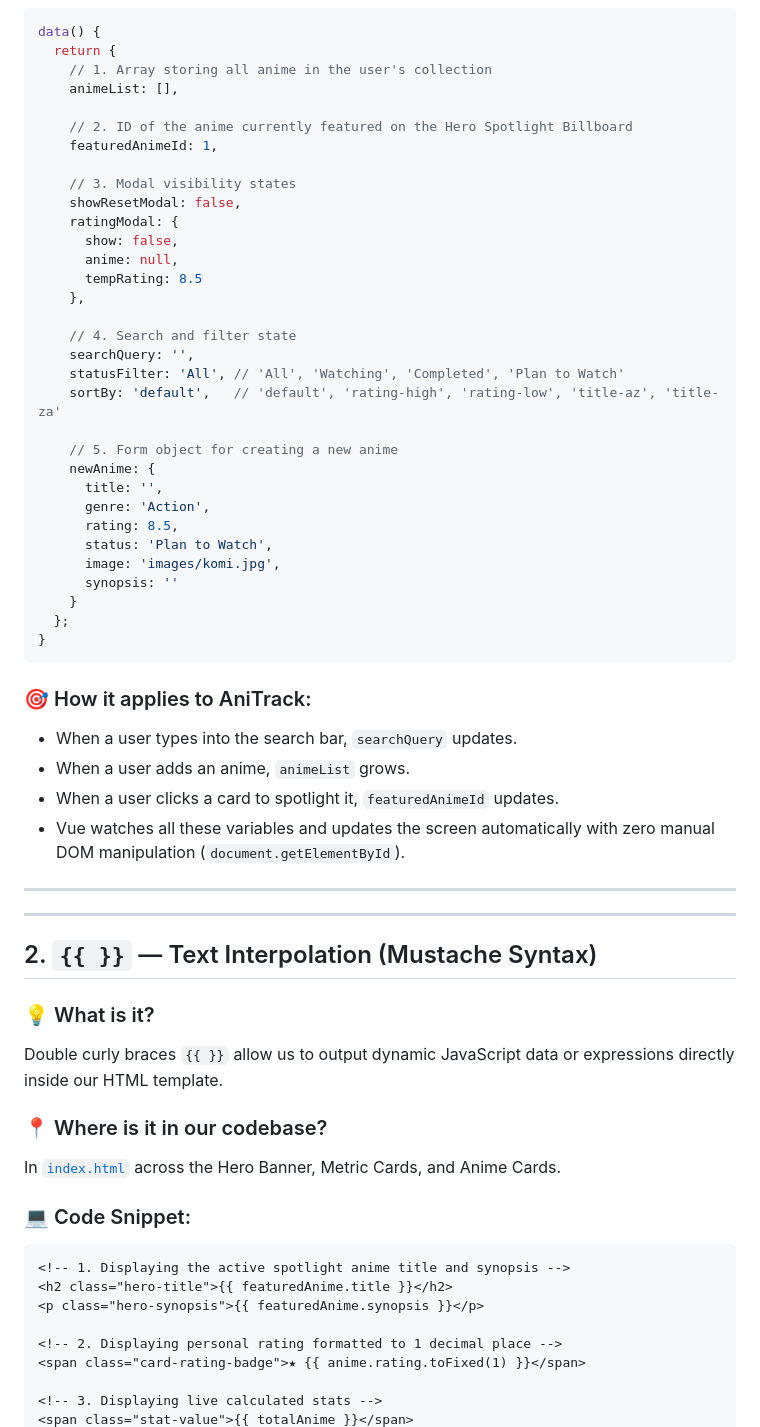
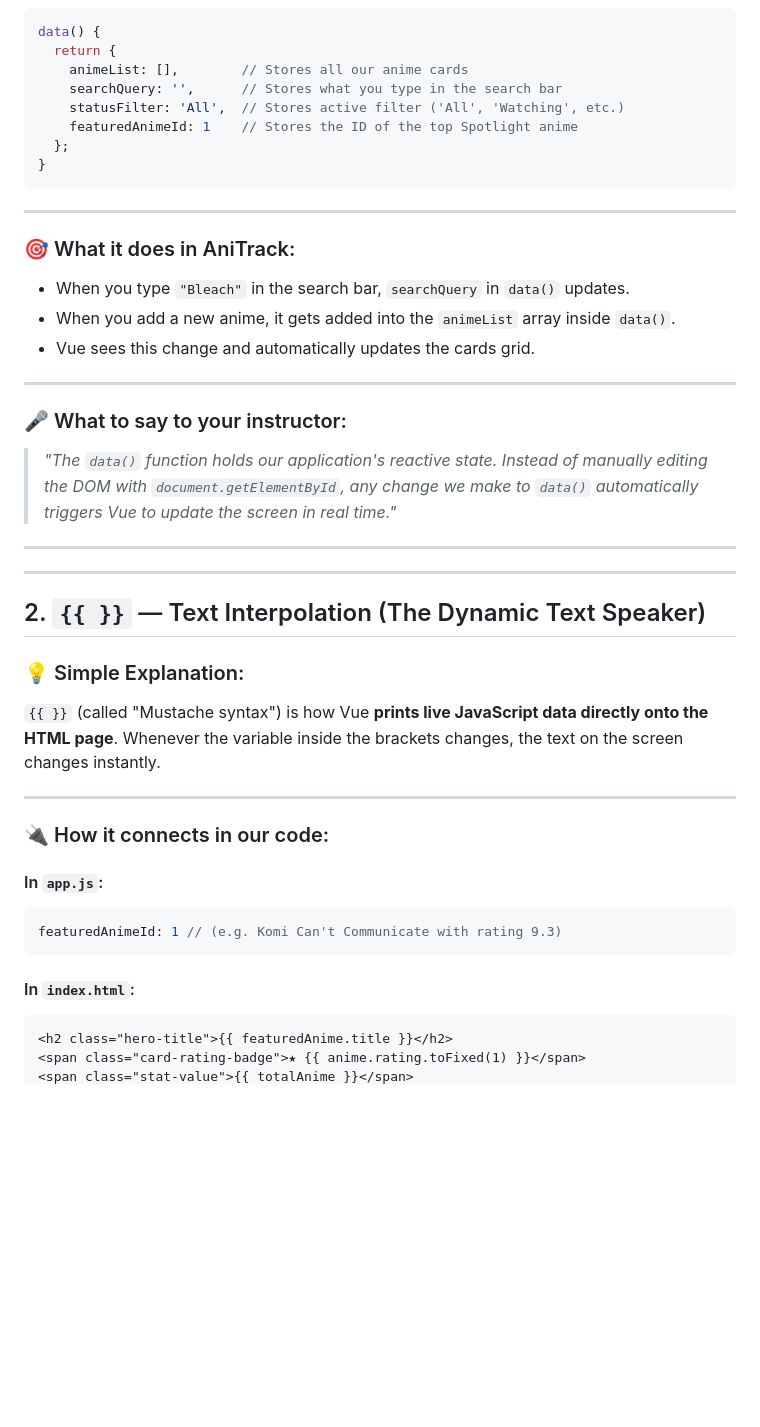
Before and after one commit to IanMark101/anime-tracker, a Markdown page: VUE_CONCEPTS_EXPLAINED.md, the part around one of its changes. GitHub-like rendering; blank space fills up the shorter version.

````diff
--- a/VUE_CONCEPTS_EXPLAINED.md
+++ b/VUE_CONCEPTS_EXPLAINED.md
@@ -35,64 +34,44 @@ In [`app.js`](file:///C:/Users/ANIME-TRACKER/app.js) (Lines 124–165).
 ```javascript
 data() {
   return {
-    // 1. Array storing all anime in the user's collection
-    animeList: [],
-
-    // 2. ID of the anime currently featured on the Hero Spotlight Billboard
-    featuredAnimeId: 1,
-
-    // 3. Modal visibility states
-    showResetModal: false,
-    ratingModal: {
-      show: false,
-      anime: null,
-      tempRating: 8.5
-    },
-
-    // 4. Search and filter state
-    searchQuery: '',
-    statusFilter: 'All', // 'All', 'Watching', 'Completed', 'Plan to Watch'
-    sortBy: 'default',   // 'default', 'rating-high', 'rating-low', 'title-az', 'title-za'
-
-    // 5. Form object for creating a new anime
-    newAnime: {
-      title: '',
-      genre: 'Action',
-      rating: 8.5,
-      status: 'Plan to Watch',
-      image: 'images/komi.jpg',
-      synopsis: ''
-    }
+    animeList: [],        // Stores all our anime cards
+    searchQuery: '',      // Stores what you type in the search bar
+    statusFilter: 'All',  // Stores active filter ('All', 'Watching', etc.)
+    featuredAnimeId: 1    // Stores the ID of the top Spotlight anime
   };
 }
 ```
 
-### 🎯 How it applies to AniTrack:
-- When a user types into the search bar, `searchQuery` updates.
-- When a user adds an anime, `animeList` grows.
-- When a user clicks a card to spotlight it, `featuredAnimeId` updates.
-- Vue watches all these variables and updates the screen automatically with zero manual DOM manipulation (`document.getElementById`).
+---
+
+### 🎯 What it does in AniTrack:
+- When you type `"Bleach"` in the search bar, `searchQuery` in `data()` updates.
+- When you add a new anime, it gets added into the `animeList` array inside `data()`.
+- Vue sees this change and automatically updates the cards grid.
+
+---
+
+### 🎤 What to say to your instructor:
+> *"The `data()` function holds our application's reactive state. Instead of manually editing the DOM with `document.getElementById`, any change we make to `data()` automatically triggers Vue to update the screen in real time."*
 
 ---
 
 ---
 
-## 2. `{{ }}` — Text Interpolation (Mustache Syntax)
+## 2. `{{ }}` — Text Interpolation (The Dynamic Text Speaker)
 
-### 💡 What is it?
-Double curly braces `{{ }}` allow us to output dynamic JavaScript data or expressions directly inside our HTML template.
+### 💡 Simple Explanation:
+`{{ }}` (called "Mustache syntax") is how Vue **prints live JavaScript data directly onto the HTML page**. Whenever the variable inside the brackets changes, the text on the screen changes instantly.
 
-### 📍 Where is it in our codebase?
-In [`index.html`](file:///C:/Users/ANIME-TRACKER/index.html) across the Hero Banner, Metric Cards, and Anime Cards.
+---
 
-### 💻 Code Snippet:
+### 🔌 How it connects in our code:
+#### In `app.js`:
+```javascript
+featuredAnimeId: 1 // (e.g. Komi Can't Communicate with rating 9.3)
+```
+#### In `index.html`:
 ```html
-<!-- 1. Displaying the active spotlight anime title and synopsis -->
 <h2 class="hero-title">{{ featuredAnime.title }}</h2>
-<p class="hero-synopsis">{{ featuredAnime.synopsis }}</p>
-
-<!-- 2. Displaying personal rating formatted to 1 decimal place -->
 <span class="card-rating-badge">★ {{ anime.rating.toFixed(1) }}</span>
-
-<!-- 3. Displaying live calculated stats -->
 <span class="stat-value">{{ totalAnime }}</span>
````
Also changed, not shown: other parts of VUE_CONCEPTS_EXPLAINED.md (+239 -230 lines).
